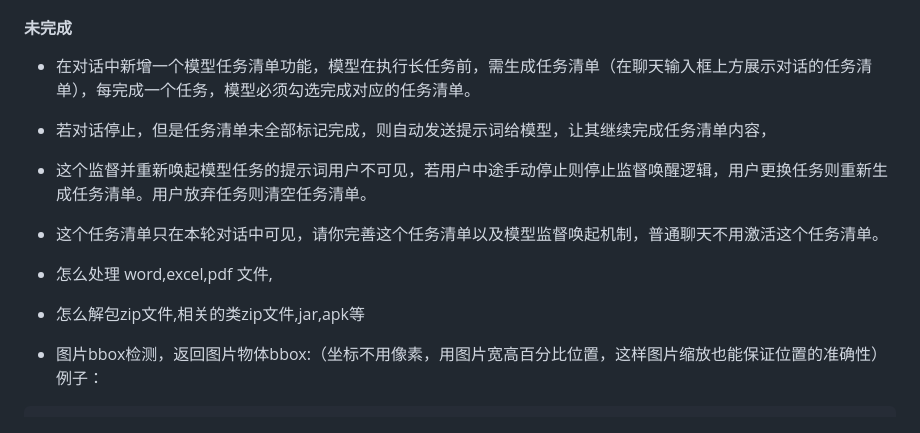
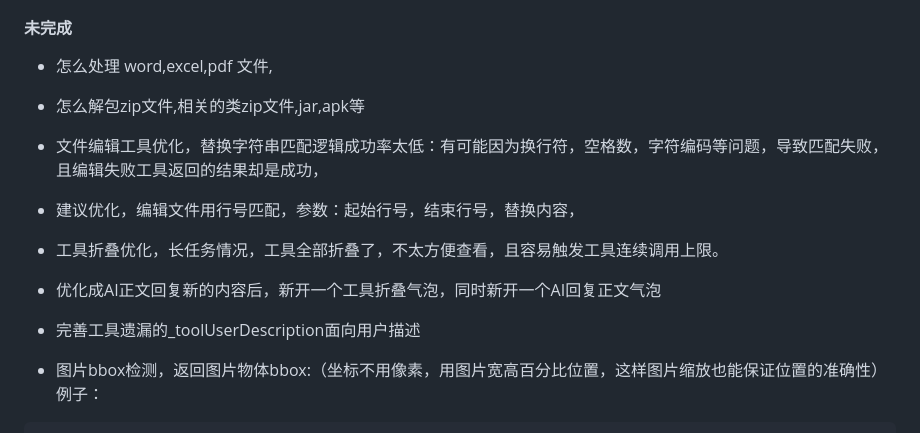
Before and after one commit to jarryleo/agent_buddy, a Markdown page: TODO.md, the part around the change. GitHub-like rendering.

Commit message:
[upd] TODO.md

```diff
--- a/TODO.md
+++ b/TODO.md
@@ -26,14 +26,15 @@ Agent Buddy
 
 
 #### 未完成
-- 在对话中新增一个模型任务清单功能，模型在执行长任务前，需生成任务清单（在聊天输入框上方展示对话的任务清单），每完成一个任务，模型必须勾选完成对应的任务清单。
-- 若对话停止，但是任务清单未全部标记完成，则自动发送提示词给模型，让其继续完成任务清单内容，
-- 这个监督并重新唤起模型任务的提示词用户不可见，若用户中途手动停止则停止监督唤醒逻辑，用户更换任务则重新生成任务清单。用户放弃任务则清空任务清单。
-- 这个任务清单只在本轮对话中可见，请你完善这个任务清单以及模型监督唤起机制，普通聊天不用激活这个任务清单。
 
 - 怎么处理 word,excel,pdf 文件,
 - 怎么解包zip文件,相关的类zip文件,jar,apk等
 
+- 文件编辑工具优化，替换字符串匹配逻辑成功率太低：有可能因为换行符，空格数，字符编码等问题，导致匹配失败，且编辑失败工具返回的结果却是成功，
+- 建议优化，编辑文件用行号匹配，参数：起始行号，结束行号，替换内容，
+- 工具折叠优化，长任务情况，工具全部折叠了，不太方便查看，且容易触发工具连续调用上限。
+- 优化成AI正文回复新的内容后，新开一个工具折叠气泡，同时新开一个AI回复正文气泡
+- 完善工具遗漏的_toolUserDescription面向用户描述
 
 - 图片bbox检测，返回图片物体bbox:（坐标不用像素，用图片宽高百分比位置，这样图片缩放也能保证位置的准确性）
 例子：
```
